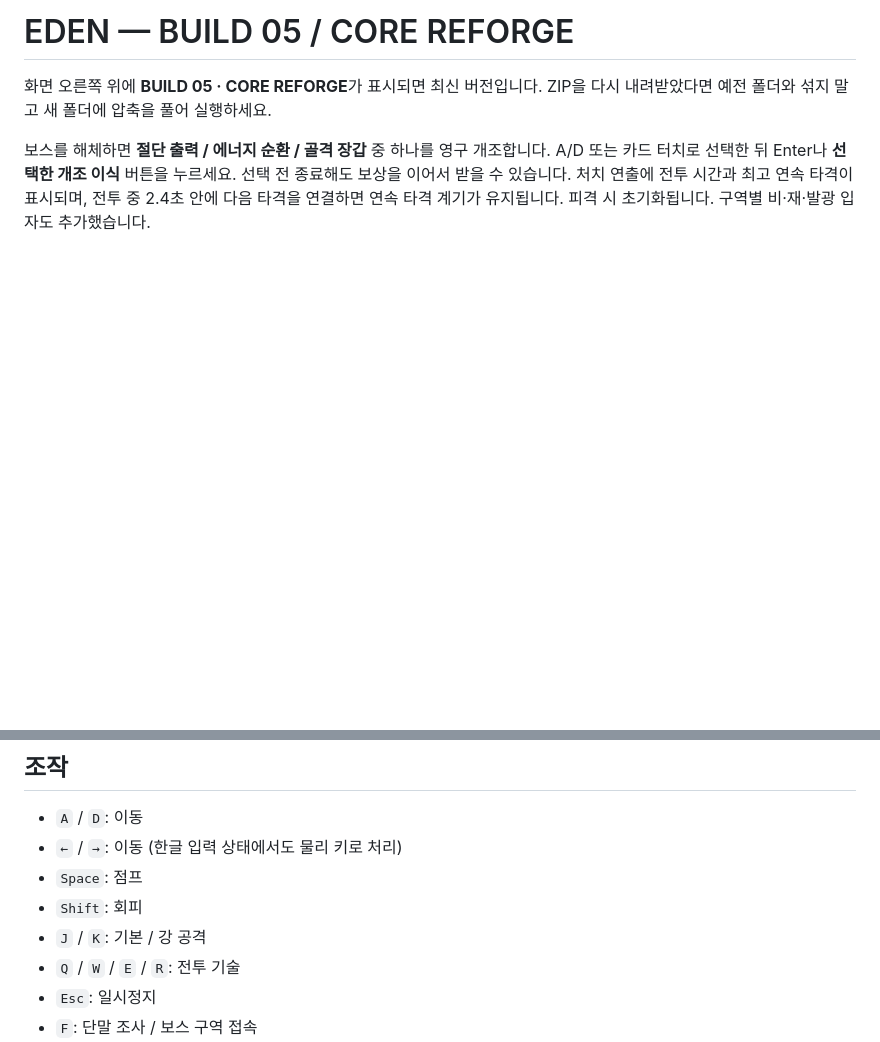
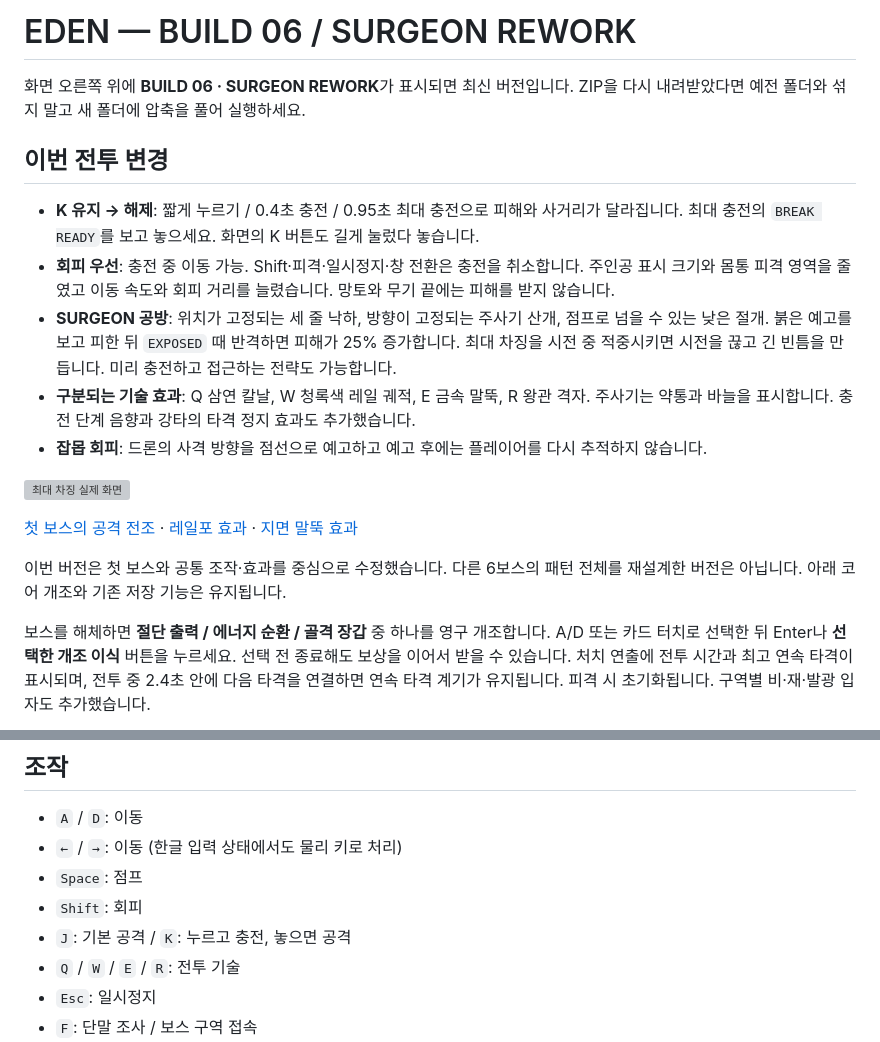
Before and after one commit to jjh0124124/EDEN, a Markdown page: README.md, 2 parts joined by grey strips. Drawn GitHub-style; blank space fills up the shorter version; grey boxes are pictures that could not be loaded.

Commit message:
Rework charged leg attacks, dodge readability and Surgeon counterplay

```diff
--- a/README.md
+++ b/README.md
@@ -1,6 +1,20 @@
-# EDEN — BUILD 05 / CORE REFORGE
+# EDEN — BUILD 06 / SURGEON REWORK
 
-화면 오른쪽 위에 **BUILD 05 · CORE REFORGE**가 표시되면 최신 버전입니다. ZIP을 다시 내려받았다면 예전 폴더와 섞지 말고 새 폴더에 압축을 풀어 실행하세요.
+화면 오른쪽 위에 **BUILD 06 · SURGEON REWORK**가 표시되면 최신 버전입니다. ZIP을 다시 내려받았다면 예전 폴더와 섞지 말고 새 폴더에 압축을 풀어 실행하세요.
+
+## 이번 전투 변경
+
+- **K 유지 → 해제**: 짧게 누르기 / 0.4초 충전 / 0.95초 최대 충전으로 피해와 사거리가 달라집니다. 최대 충전의 `BREAK READY`를 보고 놓으세요. 화면의 K 버튼도 길게 눌렀다 놓습니다.
+- **회피 우선**: 충전 중 이동 가능. Shift·피격·일시정지·창 전환은 충전을 취소합니다. 주인공 표시 크기와 몸통 피격 영역을 줄였고 이동 속도와 회피 거리를 늘렸습니다. 망토와 무기 끝에는 피해를 받지 않습니다.
+- **SURGEON 공방**: 위치가 고정되는 세 줄 낙하, 방향이 고정되는 주사기 산개, 점프로 넘을 수 있는 낮은 절개. 붉은 예고를 보고 피한 뒤 `EXPOSED` 때 반격하면 피해가 25% 증가합니다. 최대 차징을 시전 중 적중시키면 시전을 끊고 긴 빈틈을 만듭니다. 미리 충전하고 접근하는 전략도 가능합니다.
+- **구분되는 기술 효과**: Q 삼연 칼날, W 청록색 레일 궤적, E 금속 말뚝, R 왕관 격자. 주사기는 약통과 바늘을 표시합니다. 충전 단계 음향과 강타의 타격 정지 효과도 추가했습니다.
+- **잡몹 회피**: 드론의 사격 방향을 점선으로 예고하고 예고 후에는 플레이어를 다시 추적하지 않습니다.
+
+![최대 차징 실제 화면](docs/previews/charge.png)
+
+[첫 보스의 공격 전조](docs/previews/surgeon-warning.png) · [레일포 효과](docs/previews/rail.png) · [지면 말뚝 효과](docs/previews/pile.png)
+
+이번 버전은 첫 보스와 공통 조작·효과를 중심으로 수정했습니다. 다른 6보스의 패턴 전체를 재설계한 버전은 아닙니다. 아래 코어 개조와 기존 저장 기능은 유지됩니다.
 
 보스를 해체하면 **절단 출력 / 에너지 순환 / 골격 장갑** 중 하나를 영구 개조합니다. A/D 또는 카드 터치로 선택한 뒤 Enter나 **선택한 개조 이식** 버튼을 누르세요. 선택 전 종료해도 보상을 이어서 받을 수 있습니다. 처치 연출에 전투 시간과 최고 연속 타격이 표시되며, 전투 중 2.4초 안에 다음 타격을 연결하면 연속 타격 계기가 유지됩니다. 피격 시 초기화됩니다. 구역별 비·재·발광 입자도 추가했습니다.
 
@@ -34,7 +48,7 @@ Windows에서는 `python3` 대신 `python` 또는 `py`를 사용할 수 있습
 - `←` / `→`: 이동 (한글 입력 상태에서도 물리 키로 처리)
 - `Space`: 점프
 - `Shift`: 회피
-- `J` / `K`: 기본 / 강 공격
+- `J`: 기본 공격 / `K`: 누르고 충전, 놓으면 공격
 - `Q` / `W` / `E` / `R`: 전투 기술
 - `Esc`: 일시정지
 - `F`: 단말 조사 / 보스 구역 접속
```
Also changed, not shown: docs/DEV_LOG.md (+10 -0 lines), docs/previews/pile.png (added), docs/previews/rail.png (added), docs/previews/surgeon-warning.png (added), 6 other files.
